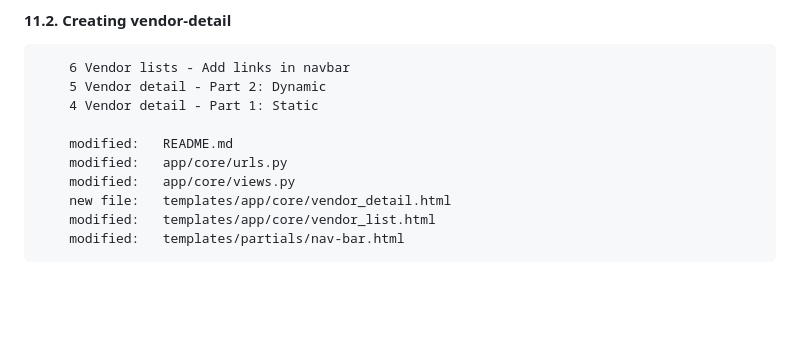
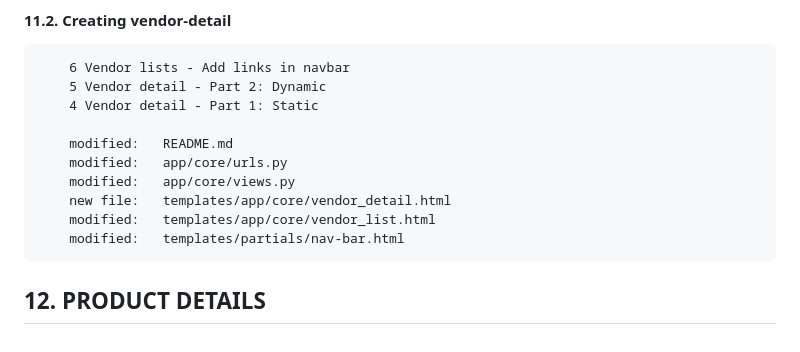
Before and after one commit to gurnitha/django-nest-multivendor-compile, a Markdown page: README.md, the part around the change. GitHub-like rendering; blank space fills up the shorter version.

Commit message:
--------12. PRODUCT DETAILS--------

```diff
--- a/README.md
+++ b/README.md
@@ -324,3 +324,6 @@ Compiling the step-by-step django-nest-multivendor
         new file:   templates/app/core/vendor_detail.html
         modified:   templates/app/core/vendor_list.html
         modified:   templates/partials/nav-bar.html
+
+
+## 12. PRODUCT DETAILS
```
